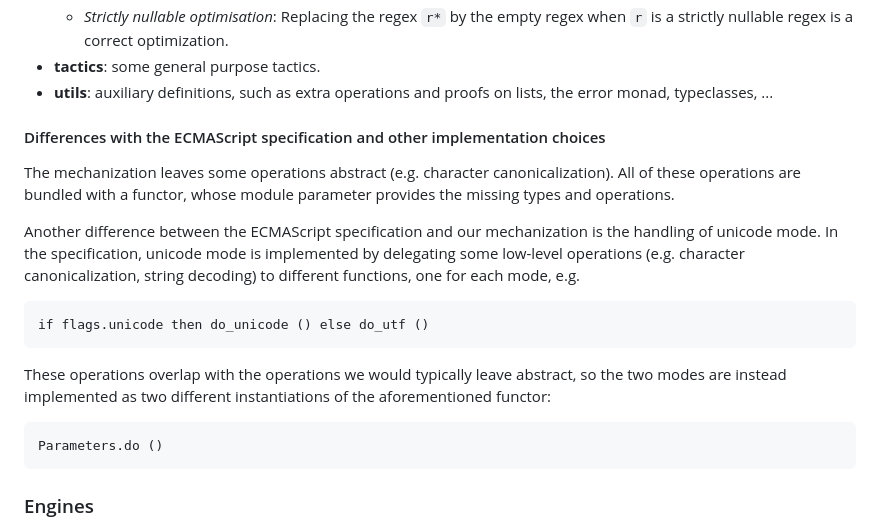
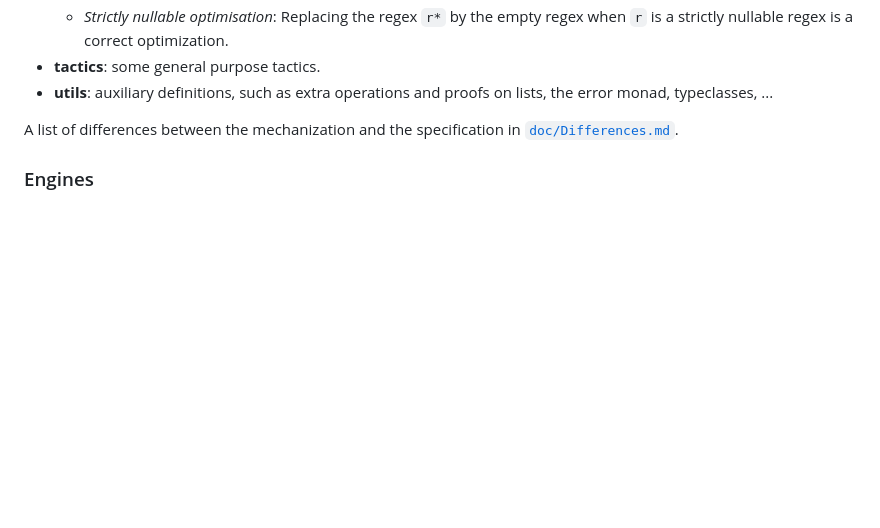
Before and after one commit to epfl-systemf/Warblre, a Markdown page: README.md, the part around the change. GitHub-like rendering; blank space fills up the shorter version.

Commit message:
Draft difference file

````diff
--- a/README.md
+++ b/README.md
@@ -117,20 +117,7 @@ Files are organized as follows:
 - **tactics**: some general purpose tactics.
 - **utils**: auxiliary definitions, such as extra operations and proofs on lists, the error monad, typeclasses, ...
 
-#### Differences with the ECMAScript specification and other implementation choices
-
-The mechanization leaves some operations abstract (e.g. character canonicalization).
-All of these operations are bundled with a functor, whose module parameter provides the missing types and operations.
-
-Another difference between the ECMAScript specification and our mechanization is the handling of unicode mode.
-In the specification, unicode mode is implemented by delegating some low-level operations (e.g. character canonicalization, string decoding) to different functions, one for each mode, e.g.
-```
-if flags.unicode then do_unicode () else do_utf ()
-```
-These operations overlap with the operations we would typically leave abstract, so the two modes are instead implemented as two different instantiations of the aforementioned functor:
-```
-Parameters.do ()
-```
+A list of differences between the mechanization and the specification in [`doc/Differences.md`](doc/Differences.md).
 
 ### Engines
 
````
Also changed, not shown: doc/Differences.md (added, +190 -0 lines).
